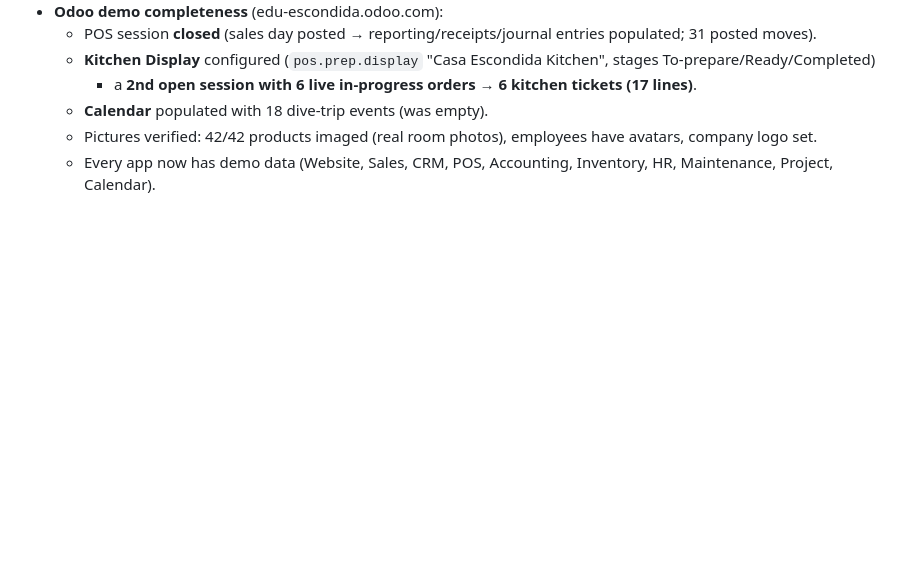
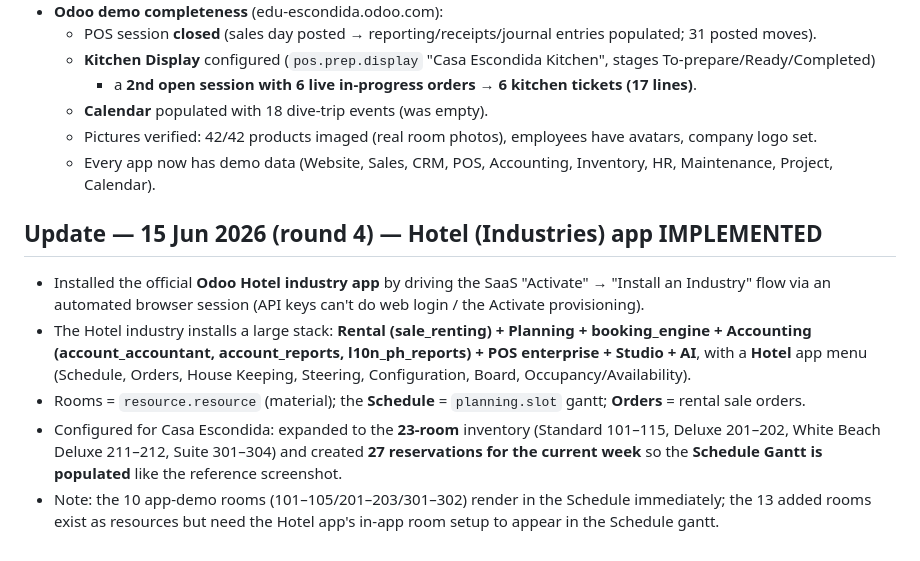
Before and after one commit to skytechnext/full1, a Markdown page: BUILD-LOG.md, the part around the change. Rendered like a GitHub page; blank space fills up the shorter version.

Commit message:
round 4: Hotel Industries app installed + Schedule populated (BUILD-LOG)

```diff
--- a/BUILD-LOG.md
+++ b/BUILD-LOG.md
@@ -80,3 +80,16 @@ maintenance, project, calendar, contacts, **website, website_sale**, mail.
   - **Calendar** populated with 18 dive-trip events (was empty).
   - Pictures verified: 42/42 products imaged (real room photos), employees have avatars, company logo set.
   - Every app now has demo data (Website, Sales, CRM, POS, Accounting, Inventory, HR, Maintenance, Project, Calendar).
+
+## Update — 15 Jun 2026 (round 4) — Hotel (Industries) app IMPLEMENTED
+- Installed the official **Odoo Hotel industry app** by driving the SaaS "Activate" → "Install an Industry"
+  flow via an automated browser session (API keys can't do web login / the Activate provisioning).
+- The Hotel industry installs a large stack: **Rental (sale_renting) + Planning + booking_engine +
+  Accounting (account_accountant, account_reports, l10n_ph_reports) + POS enterprise + Studio + AI**, with a
+  **Hotel** app menu (Schedule, Orders, House Keeping, Steering, Configuration, Board, Occupancy/Availability).
+- Rooms = `resource.resource` (material); the **Schedule** = `planning.slot` gantt; **Orders** = rental sale orders.
+- Configured for Casa Escondida: expanded to the **23-room** inventory (Standard 101–115, Deluxe 201–202,
+  White Beach Deluxe 211–212, Suite 301–304) and created **27 reservations for the current week** so the
+  **Schedule Gantt is populated** like the reference screenshot.
+- Note: the 10 app-demo rooms (101–105/201–203/301–302) render in the Schedule immediately; the 13 added
+  rooms exist as resources but need the Hotel app's in-app room setup to appear in the Schedule gantt.
```
